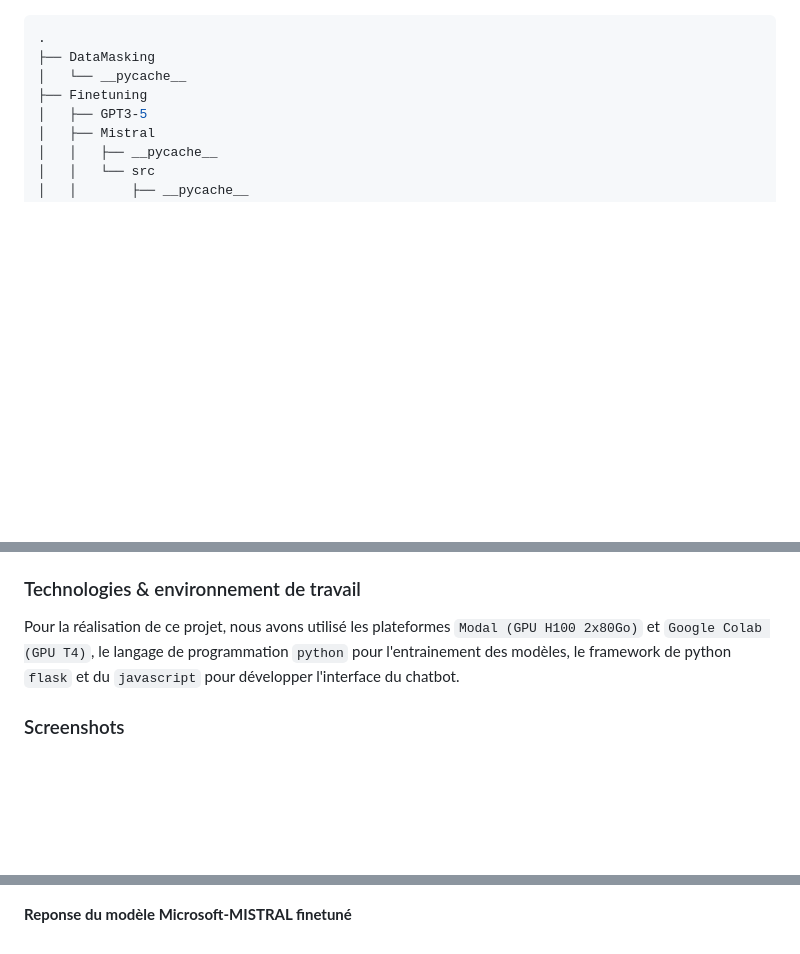
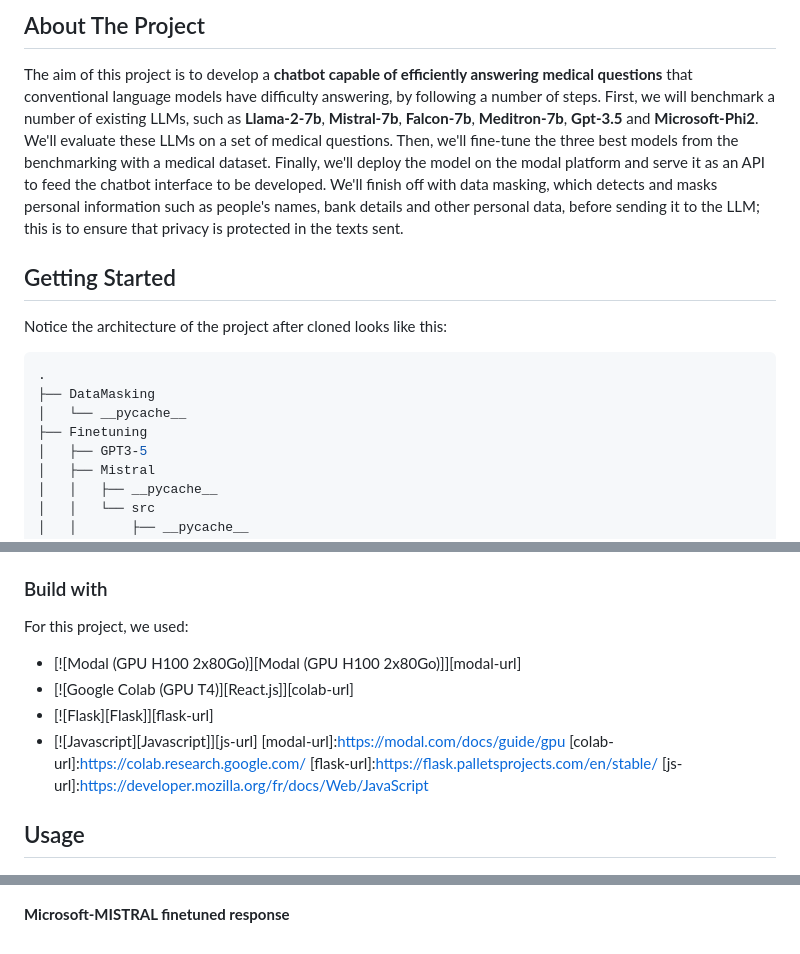
Before and after one commit to Aida73/Hephia-Project-Group3, a Markdown page: README.md, 3 parts joined by grey strips. Rendered like a GitHub page; blank space fills up the shorter version.

````diff
--- a/README.md
+++ b/README.md
@@ -11,3 +28,11 @@ L'objectif de ce projet consiste à développer un **chatbot capable de répondr
+<!-- ABOUT THE PROJECT -->
+## About The Project
+The aim of this project is to develop a **chatbot capable of efficiently answering medical questions** that conventional language models have difficulty answering, by following a number of steps. First, we will benchmark a number of existing LLMs, such as **Llama-2-7b**, **Mistral-7b**, **Falcon-7b**, **Meditron-7b**, **Gpt-3.5** and **Microsoft-Phi2**. We'll evaluate these LLMs on a set of medical questions. Then, we'll fine-tune the three best models from the benchmarking with a medical dataset. Finally, we'll deploy the model on the modal platform and serve it as an API to feed the chatbot interface to be developed. We'll finish off with data masking, which detects and masks personal information such as people's names, bank details and other personal data, before sending it to the LLM; this is to ensure that privacy is protected in the texts sent.
+
+<!-- GETTING STARTED -->
+## Getting Started
+
+Notice the architecture of the project after cloned looks like this:
 ```bash
 .
 ├── DataMasking
@@ -68,11 +124,21 @@ Dans le dossier `Reports`, nous avons un rapport bien détaillé de toutes les
 - Pour le Data masking également, un endpoint est déployé sur Modal, pour le tester on peut juste modifier le fichier `test.py` avec `requests.post(URL_MASKING, json=masking_data)` et l'exécuter via la CLI avec `python test.py`.
 - Par défaut, c'est Mistral qui est utilisé pour alimenter l'interface. Toutefois, le modèle à utiliser reste paramétrable. En effet, il suffit juste de modifier le fichier `UI/web/app.py` en faisant un `requests.post(API_URL_PHI2, json={"question": json.loads(ano)['anonymized_text']})` et `process_response(response, API_URL_PHI2)` si on veut tester le modèle PHI2 ou `requests.post(API_URL_MISTRAL, json={"question": json.loads(ano)['anonymized_text']})` et `process_response(response, API_URL_PHI2)` si on veut travailler avec Mistral.
 
-### Technologies & environnement de travail
+### Build with
 
-Pour la réalisation de ce projet, nous avons utilisé les plateformes `Modal (GPU H100 2x80Go)` et `Google Colab (GPU T4)`, le langage de programmation `python` pour l'entrainement des modèles, le framework de python `flask` et du `javascript` pour développer l'interface du chatbot.
+For this project, we used:
+* [![Modal (GPU H100 2x80Go)][Modal (GPU H100 2x80Go)]][modal-url]
+* [![Google Colab (GPU T4)][React.js]][colab-url]
+* [![Flask][Flask]][flask-url]
+* [![Javascript][Javascript]][js-url]
+[modal-url]:https://modal.com/docs/guide/gpu
+[colab-url]:https://colab.research.google.com/
+[flask-url]:https://flask.palletsprojects.com/en/stable/
+[js-url]:https://developer.mozilla.org/fr/docs/Web/JavaScript
 
+<!-- `Modal (GPU H100 2x80Go)` and `Google Colab (GPU T4)` platforms, the `python` programming language for model training, the `flask` python framework and `javascript` to develop the chatbot interface.
+ -->
 
-### Screenshots
+## Usage
 ![Page_Web](/screenshots/mistral.png?raw=true)
 
@@ -80,4 +146,4 @@ Pour la réalisation de ce projet, nous avons utilisé les plateformes `Modal (G
 
 ![Page_Web](/screenshots/phi2.png?raw=true)
 
-**Reponse du modèle Microsoft-MISTRAL finetuné**
+**Microsoft-MISTRAL finetuned response**
````
Also changed, not shown: other parts of README.md (+79 -31 lines), screenshots/bot.gif (added).
